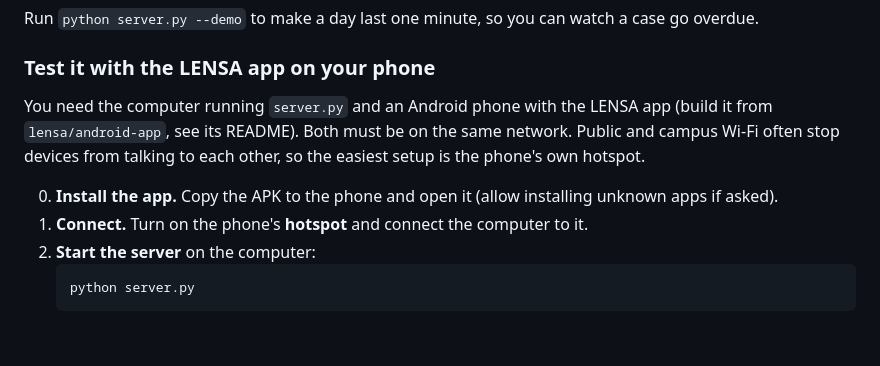
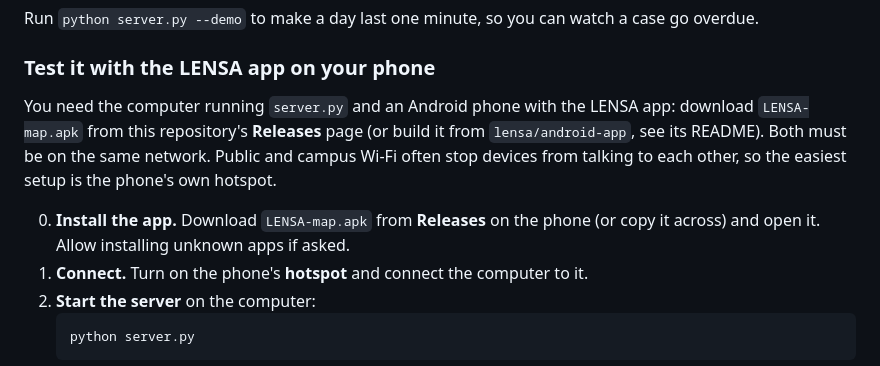
Before and after one commit to HafizRzl/SD_LENSA, a Markdown page: README.md, the part around the change. GitHub-like rendering; blank space fills up the shorter version.

Commit message:
Updated README: APK Release

````diff
--- a/README.md
+++ b/README.md
@@ -169,11 +169,13 @@ Run `python server.py --demo` to make a day last one minute, so you can watch a
 
 ### Test it with the LENSA app on your phone
 
-You need the computer running `server.py` and an Android phone with the LENSA app (build it from
-`lensa/android-app`, see its README). Both must be on the same network. Public and campus Wi-Fi often
+You need the computer running `server.py` and an Android phone with the LENSA app: download
+`LENSA-map.apk` from this repository's **Releases** page (or build it from `lensa/android-app`, see its
+README). Both must be on the same network. Public and campus Wi-Fi often
 stop devices from talking to each other, so the easiest setup is the phone's own hotspot.
 
-0. **Install the app.** Copy the APK to the phone and open it (allow installing unknown apps if asked).
+0. **Install the app.** Download `LENSA-map.apk` from **Releases** on the phone (or copy it across) and
+   open it. Allow installing unknown apps if asked.
 1. **Connect.** Turn on the phone's **hotspot** and connect the computer to it.
 2. **Start the server** on the computer:
    ```bash
````
